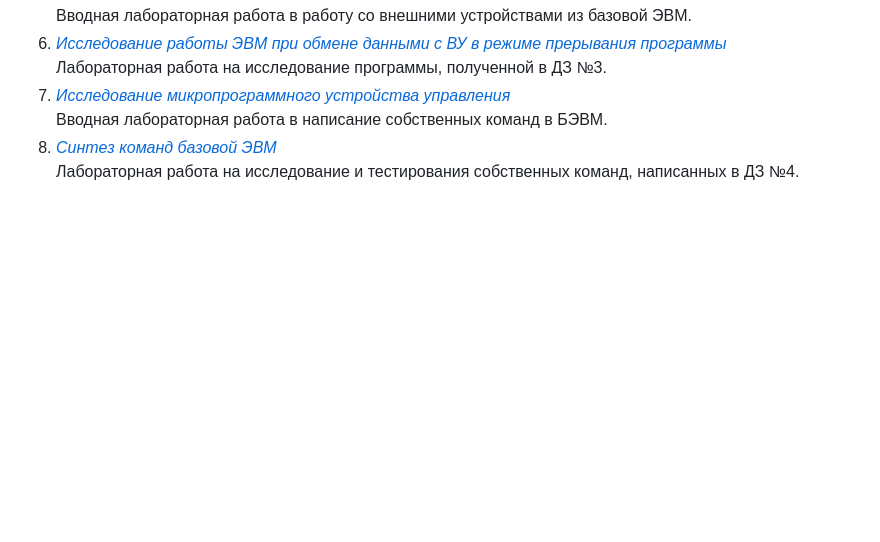
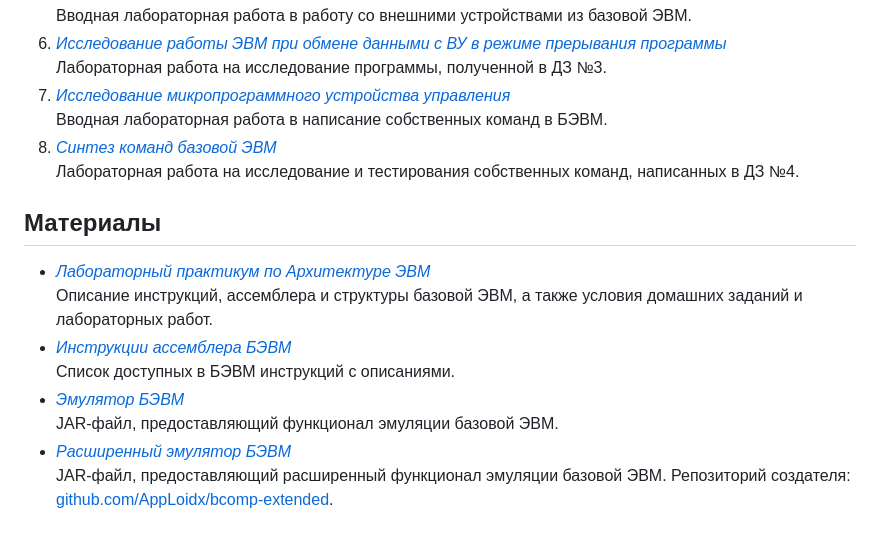
Before and after one commit to renbou/itmo, a Markdown page: sem1/computer-architecture/README.ru.md, the part around the change. Rendered like a GitHub page; blank space fills up the shorter version.

Commit message:
sem1: computer architecture: add info about materials to russian readme

```diff
--- a/sem1/computer-architecture/README.ru.md
+++ b/sem1/computer-architecture/README.ru.md
@@ -31,3 +31,14 @@
    Вводная лабораторная работа в написание собственных команд в БЭВМ.
 8. _[Синтез команд базовой ЭВМ](./labs/lab-8/README.md)_
    Лабораторная работа на исследование и тестирования собственных команд, написанных в ДЗ №4.
+
+## Материалы
+
+- _[Лабораторный практикум по Архитектуре ЭВМ](<./materials/Лабораторный практикум по Архитектуре ЭВМ.pdf>)_
+  Описание инструкций, ассемблера и структуры базовой ЭВМ, а также условия домашних заданий и лабораторных работ.
+- _[Инструкции ассемблера БЭВМ](./materials/instructions.png)_
+  Список доступных в БЭВМ инструкций с описаниями.
+- _[Эмулятор БЭВМ](./materials/bcomp.jar)_
+  JAR-файл, предоставляющий функционал эмуляции базовой ЭВМ.
+- _[Расширенный эмулятор БЭВМ](./materials/bcomp-e.jar)_
+  JAR-файл, предоставляющий расширенный функционал эмуляции базовой ЭВМ. Репозиторий создателя: [github.com/AppLoidx/bcomp-extended](https://github.com/AppLoidx/bcomp-extended).
```
